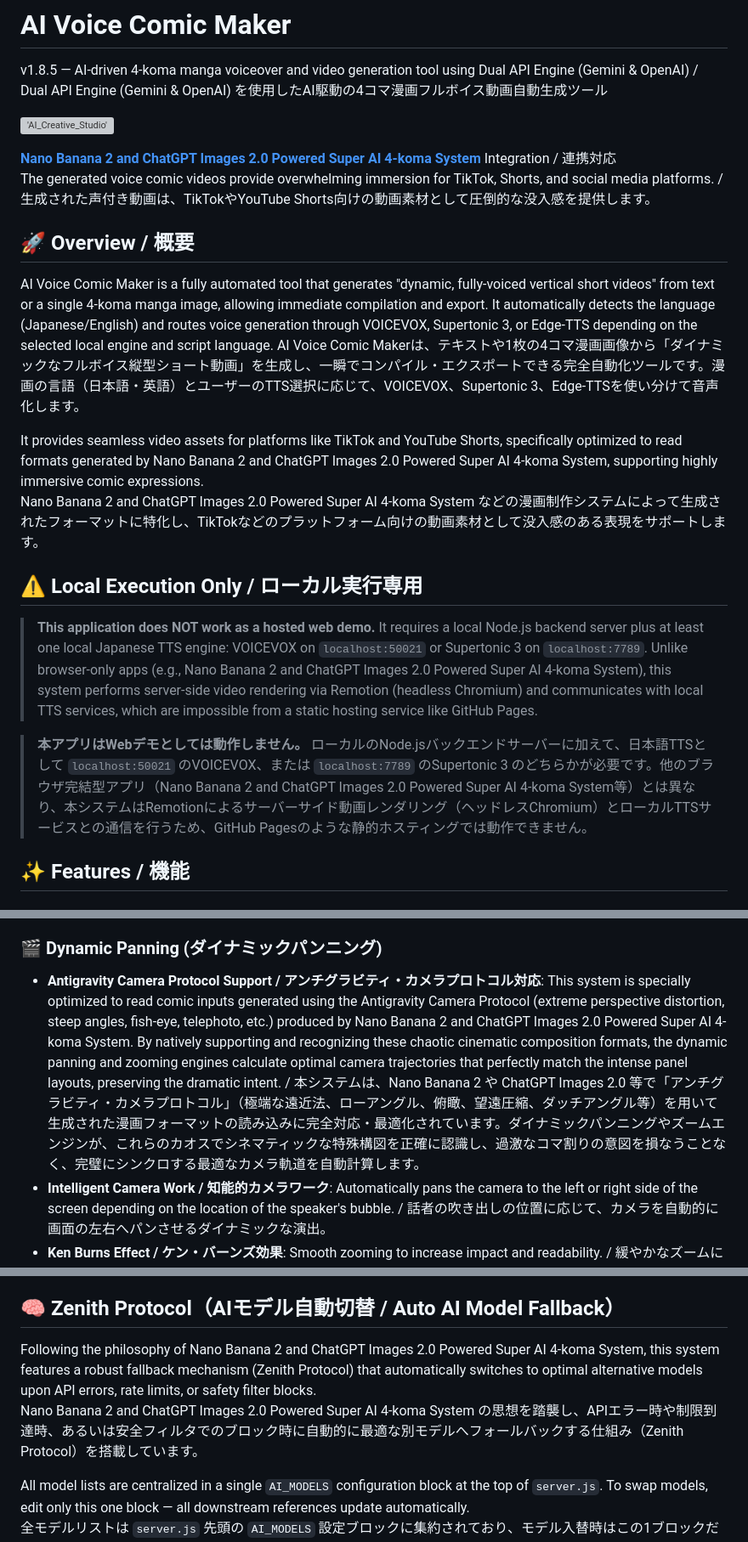
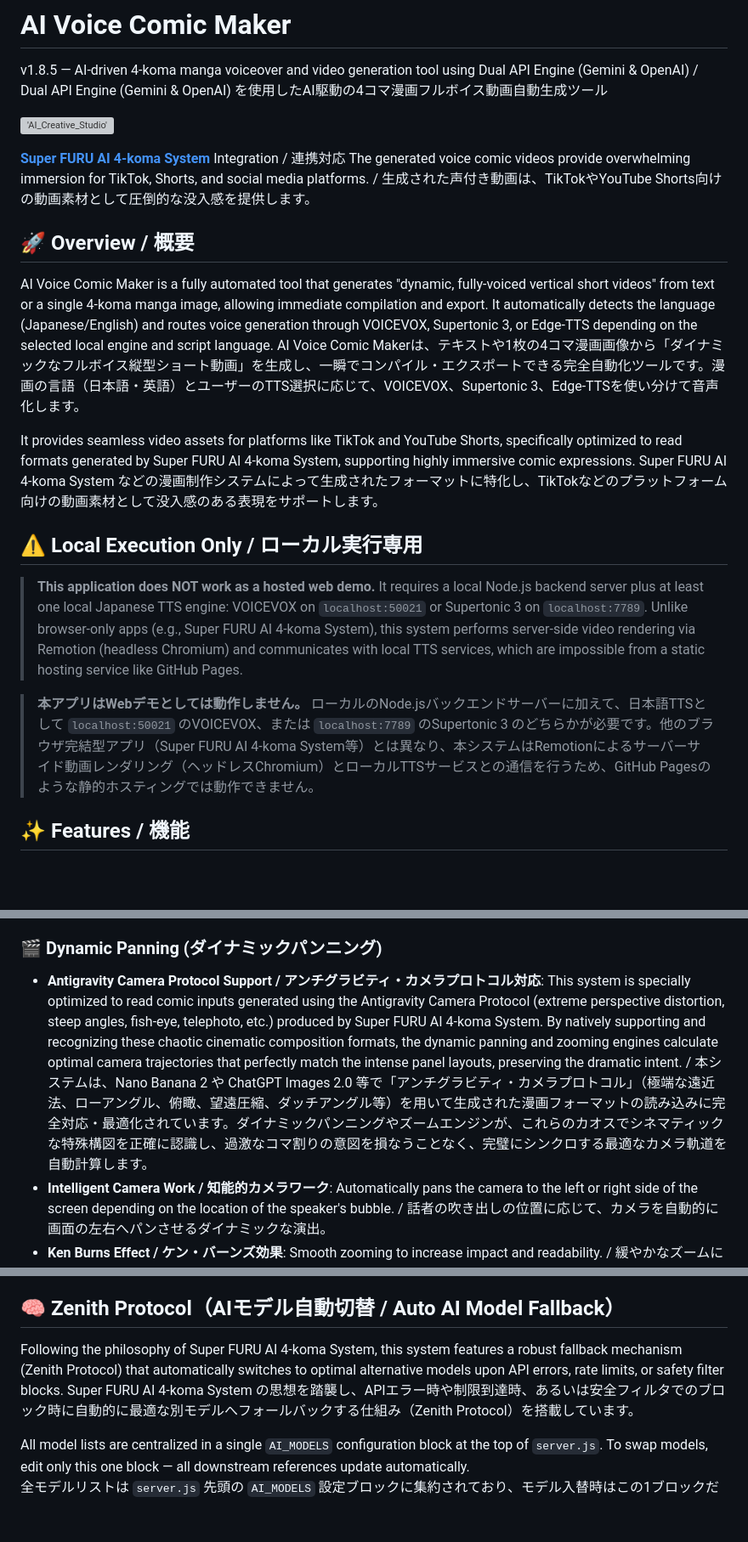
Before and after one commit to FURUYAN1234/ai-voice-comic-maker, a Markdown page: README.md, 3 parts joined by grey strips. Shown at 85% size. Drawn GitHub-style; blank space fills up the shorter version; grey boxes are pictures that could not be loaded.

Commit message:
docs: align Super FURU app title reference

```diff
--- a/README.md
+++ b/README.md
@@ -11,20 +11,20 @@ v1.8.5 — AI-driven 4-koma manga voiceover and video generation tool using Dual
 
 [!['AI_Creative_Studio'](https://github.com/user-attachments/assets/d9b97ee9-5051-4f99-8bd3-fb82967d5c12)](https://youtu.be/Ik59dL_zG1s?si=VduXBkmCTGfz51aJ)
 
-**[Nano Banana 2 and ChatGPT Images 2.0 Powered Super AI 4-koma System](https://github.com/FURUYAN1234/nano-banana-pro)** Integration / 連携対応
+**[Super FURU AI 4-koma System](https://github.com/FURUYAN1234/nano-banana-pro)** Integration / 連携対応
 The generated voice comic videos provide overwhelming immersion for TikTok, Shorts, and social media platforms. / 生成された声付き動画は、TikTokやYouTube Shorts向けの動画素材として圧倒的な没入感を提供します。
 
 ## 🚀 Overview / 概要
 AI Voice Comic Maker is a fully automated tool that generates "dynamic, fully-voiced vertical short videos" from text or a single 4-koma manga image, allowing immediate compilation and export. It automatically detects the language (Japanese/English) and routes voice generation through VOICEVOX, Supertonic 3, or Edge-TTS depending on the selected local engine and script language.
 AI Voice Comic Makerは、テキストや1枚の4コマ漫画画像から「ダイナミックなフルボイス縦型ショート動画」を生成し、一瞬でコンパイル・エクスポートできる完全自動化ツールです。漫画の言語（日本語・英語）とユーザーのTTS選択に応じて、VOICEVOX、Supertonic 3、Edge-TTSを使い分けて音声化します。
 
-It provides seamless video assets for platforms like TikTok and YouTube Shorts, specifically optimized to read formats generated by Nano Banana 2 and ChatGPT Images 2.0 Powered Super AI 4-koma System, supporting highly immersive comic expressions.
-Nano Banana 2 and ChatGPT Images 2.0 Powered Super AI 4-koma System などの漫画制作システムによって生成されたフォーマットに特化し、TikTokなどのプラットフォーム向けの動画素材として没入感のある表現をサポートします。
+It provides seamless video assets for platforms like TikTok and YouTube Shorts, specifically optimized to read formats generated by Super FURU AI 4-koma System, supporting highly immersive comic expressions.
+Super FURU AI 4-koma System などの漫画制作システムによって生成されたフォーマットに特化し、TikTokなどのプラットフォーム向けの動画素材として没入感のある表現をサポートします。
 
 ## ⚠️ Local Execution Only / ローカル実行専用
-> **This application does NOT work as a hosted web demo.** It requires a local Node.js backend server plus at least one local Japanese TTS engine: VOICEVOX on `localhost:50021` or Supertonic 3 on `localhost:7789`. Unlike browser-only apps (e.g., Nano Banana 2 and ChatGPT Images 2.0 Powered Super AI 4-koma System), this system performs server-side video rendering via Remotion (headless Chromium) and communicates with local TTS services, which are impossible from a static hosting service like GitHub Pages.
+> **This application does NOT work as a hosted web demo.** It requires a local Node.js backend server plus at least one local Japanese TTS engine: VOICEVOX on `localhost:50021` or Supertonic 3 on `localhost:7789`. Unlike browser-only apps (e.g., Super FURU AI 4-koma System), this system performs server-side video rendering via Remotion (headless Chromium) and communicates with local TTS services, which are impossible from a static hosting service like GitHub Pages.
 
-> **本アプリはWebデモとしては動作しません。** ローカルのNode.jsバックエンドサーバーに加えて、日本語TTSとして `localhost:50021` のVOICEVOX、または `localhost:7789` のSupertonic 3 のどちらかが必要です。他のブラウザ完結型アプリ（Nano Banana 2 and ChatGPT Images 2.0 Powered Super AI 4-koma System等）とは異なり、本システムはRemotionによるサーバーサイド動画レンダリング（ヘッドレスChromium）とローカルTTSサービスとの通信を行うため、GitHub Pagesのような静的ホスティングでは動作できません。
+> **本アプリはWebデモとしては動作しません。** ローカルのNode.jsバックエンドサーバーに加えて、日本語TTSとして `localhost:50021` のVOICEVOX、または `localhost:7789` のSupertonic 3 のどちらかが必要です。他のブラウザ完結型アプリ（Super FURU AI 4-koma System等）とは異なり、本システムはRemotionによるサーバーサイド動画レンダリング（ヘッドレスChromium）とローカルTTSサービスとの通信を行うため、GitHub Pagesのような静的ホスティングでは動作できません。
 
 ## ✨ Features / 機能
 
@@ -37,7 +37,7 @@ Nano Banana 2 and ChatGPT Images 2.0 Powered Super AI 4-koma System などの漫
 - **Emotion-to-Audio / 感情連動オーディオ**: Expands generated dialogue into fully voiced audio using VOICEVOX or Supertonic 3 for Japanese, and Edge-TTS for English. / 生成したセリフを、日本語ではVOICEVOXまたはSupertonic 3、英語ではEdge-TTSを使ってフルボイス音声へと拡張します。
 
 ### 🎬 Dynamic Panning (ダイナミックパンニング)
-- **Antigravity Camera Protocol Support / アンチグラビティ・カメラプロトコル対応**: This system is specially optimized to read comic inputs generated using the Antigravity Camera Protocol (extreme perspective distortion, steep angles, fish-eye, telephoto, etc.) produced by Nano Banana 2 and ChatGPT Images 2.0 Powered Super AI 4-koma System. By natively supporting and recognizing these chaotic cinematic composition formats, the dynamic panning and zooming engines calculate optimal camera trajectories that perfectly match the intense panel layouts, preserving the dramatic intent. / 本システムは、Nano Banana 2 や ChatGPT Images 2.0 等で「アンチグラビティ・カメラプロトコル」（極端な遠近法、ローアングル、俯瞰、望遠圧縮、ダッチアングル等）を用いて生成された漫画フォーマットの読み込みに完全対応・最適化されています。ダイナミックパンニングやズームエンジンが、これらのカオスでシネマティックな特殊構図を正確に認識し、過激なコマ割りの意図を損なうことなく、完璧にシンクロする最適なカメラ軌道を自動計算します。
+- **Antigravity Camera Protocol Support / アンチグラビティ・カメラプロトコル対応**: This system is specially optimized to read comic inputs generated using the Antigravity Camera Protocol (extreme perspective distortion, steep angles, fish-eye, telephoto, etc.) produced by Super FURU AI 4-koma System. By natively supporting and recognizing these chaotic cinematic composition formats, the dynamic panning and zooming engines calculate optimal camera trajectories that perfectly match the intense panel layouts, preserving the dramatic intent. / 本システムは、Nano Banana 2 や ChatGPT Images 2.0 等で「アンチグラビティ・カメラプロトコル」（極端な遠近法、ローアングル、俯瞰、望遠圧縮、ダッチアングル等）を用いて生成された漫画フォーマットの読み込みに完全対応・最適化されています。ダイナミックパンニングやズームエンジンが、これらのカオスでシネマティックな特殊構図を正確に認識し、過激なコマ割りの意図を損なうことなく、完璧にシンクロする最適なカメラ軌道を自動計算します。
 - **Intelligent Camera Work / 知能的カメラワーク**: Automatically pans the camera to the left or right side of the screen depending on the location of the speaker's bubble. / 話者の吹き出しの位置に応じて、カメラを自動的に画面の左右へパンさせるダイナミックな演出。
 - **Ken Burns Effect / ケン・バーンズ効果**: Smooth zooming to increase impact and readability. / 緩やかなズームによって迫力と視認性を向上。
 
@@ -74,8 +74,8 @@ This system is not merely a video editor. It is an automated orchestration engin
 - **AI Dynamic Pronunciation Lookup Pipeline (AI動的発音推定パイプライン)**: For unknown English words or proper nouns not registered in the preset dictionary, the system automatically detects them (using a 3+ character regex filter) and queries the AI (Gemini or OpenAI) in real-time to obtain the standard Japanese Katakana pronunciation. To prevent redundant API calls, results are cached per session. This ensures that even obscure technical terms, new product names, or character names are read naturally in Japanese without silent failures or phonetic breakdown. / 静的辞書に登録されていない未知の英単語や固有名詞に対して、バックエンドが自動的に検出し（3文字以上の英単語が対象）、Gemini や OpenAI を使用して動的に一般的なカタカナ読みをリアルタイムで推定・置換する機能を実装。同一セッション内での重複APIコールを避けるため、推定結果はセッション単位でキャッシュされます。これにより、辞書にない最新のIT用語やキャラクターの固有名詞でも、不自然な誤読を極限まで減らして滑らかに読み上げることができます。
 
 ## 🧠 Zenith Protocol（AIモデル自動切替 / Auto AI Model Fallback）
-Following the philosophy of Nano Banana 2 and ChatGPT Images 2.0 Powered Super AI 4-koma System, this system features a robust fallback mechanism (Zenith Protocol) that automatically switches to optimal alternative models upon API errors, rate limits, or safety filter blocks.
-Nano Banana 2 and ChatGPT Images 2.0 Powered Super AI 4-koma System の思想を踏襲し、APIエラー時や制限到達時、あるいは安全フィルタでのブロック時に自動的に最適な別モデルへフォールバックする仕組み（Zenith Protocol）を搭載しています。
+Following the philosophy of Super FURU AI 4-koma System, this system features a robust fallback mechanism (Zenith Protocol) that automatically switches to optimal alternative models upon API errors, rate limits, or safety filter blocks.
+Super FURU AI 4-koma System の思想を踏襲し、APIエラー時や制限到達時、あるいは安全フィルタでのブロック時に自動的に最適な別モデルへフォールバックする仕組み（Zenith Protocol）を搭載しています。
 
 All model lists are centralized in a single `AI_MODELS` configuration block at the top of `server.js`. To swap models, edit only this one block — all downstream references update automatically.
 全モデルリストは `server.js` 先頭の `AI_MODELS` 設定ブロックに集約されており、モデル入替時はこの1ブロックだけ変更すれば全箇所に反映されます。
```
Also changed, not shown: other parts of README.md (+2 -2 lines).
